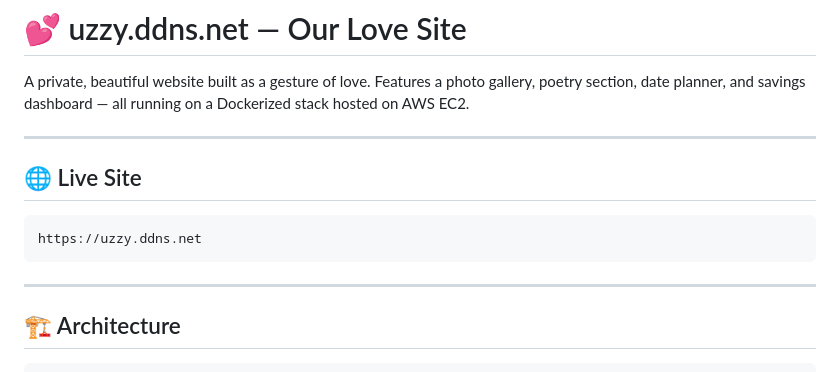
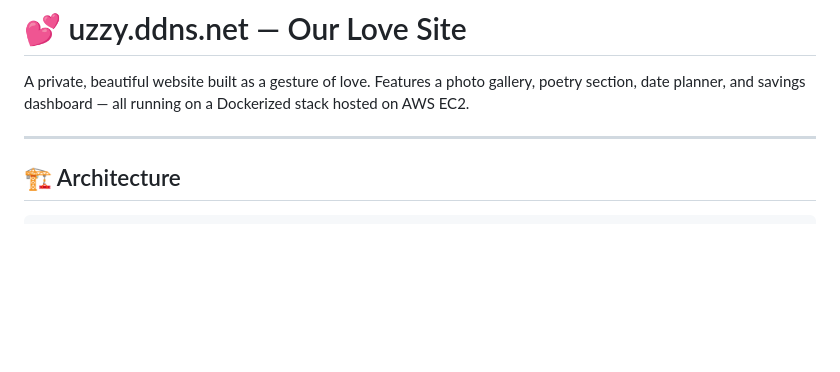
Before and after one commit to OpswhizMir/couple-site, a Markdown page: README.md, the part around the change. GitHub-like rendering; blank space fills up the shorter version.

````diff
--- a/README.md
+++ b/README.md
@@ -4,12 +4,7 @@ A private, beautiful website built as a gesture of love. Features a photo galler
 
 ---
 
-## 🌐 Live Site
-```
-https://uzzy.ddns.net
-```
 
----
 
 ## 🏗️ Architecture
 
````
